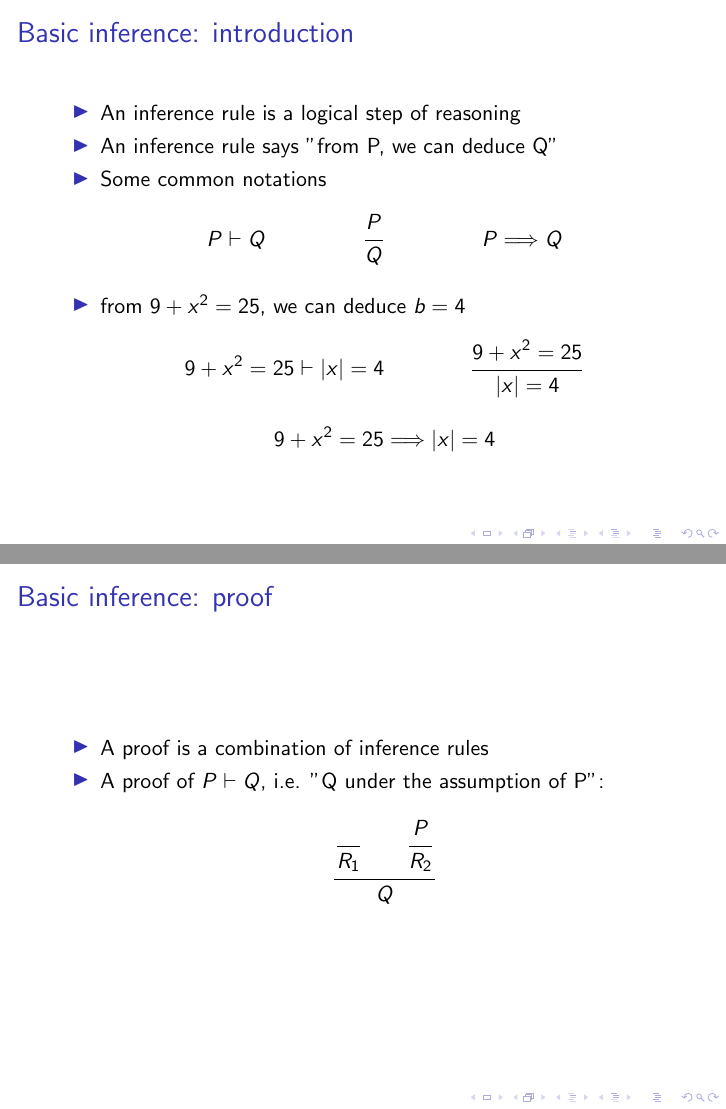
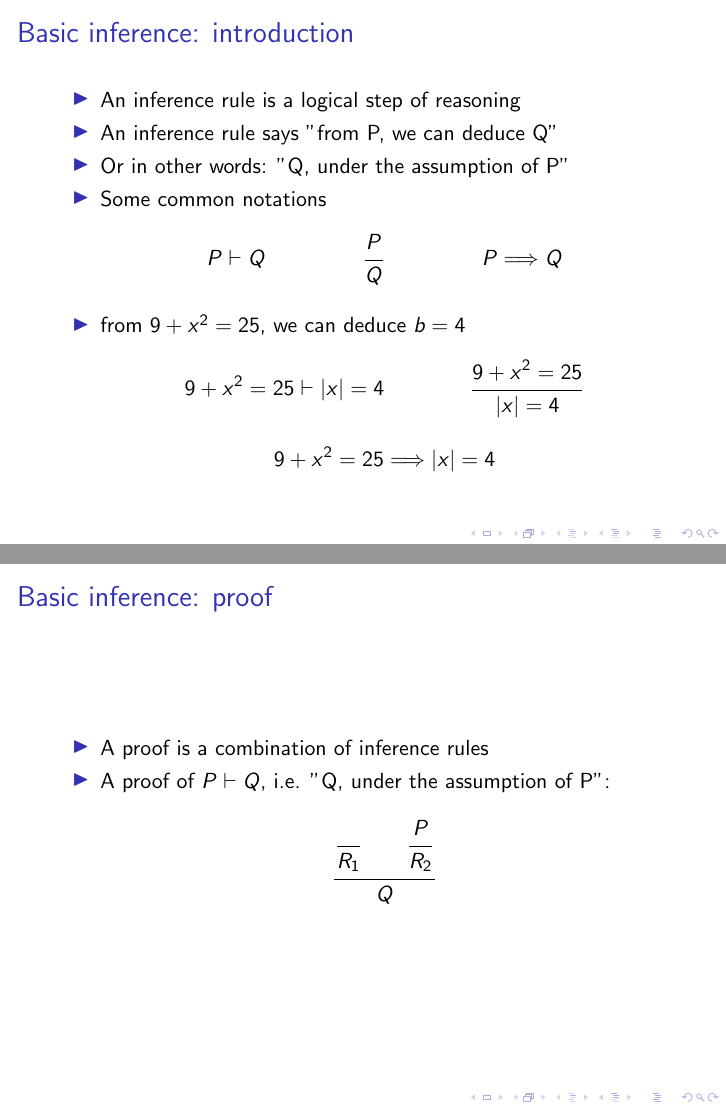
Before and after one commit to resin-studio/398T, LaTeX slides (lecture.tex, which reads intro.tex): pages 2 and 3 of 11, joined at a grey line. Compiled offline with pdfLaTeX.

Commit message:
update intro

```diff
--- a/intro.tex
+++ b/intro.tex
@@ -5,6 +5,7 @@
   \begin{itemize}
     \item An inference rule is a logical step of reasoning
     \item An inference rule says "from P, we can deduce Q"
+    \item Or in other words: "Q, under the assumption of P"
     \item Some common notations
     \begin{mathpar}
       P \vdash Q
@@ -35,7 +36,7 @@
 
   \begin{itemize}
     \item A proof is a combination of inference rules
-    \item A proof of \(P \vdash Q\), i.e. "Q under the assumption of P":
+    \item A proof of \(P \vdash Q\), i.e. "Q, under the assumption of P":
     \begin{mathpar}
       \inferrule
         {
```
